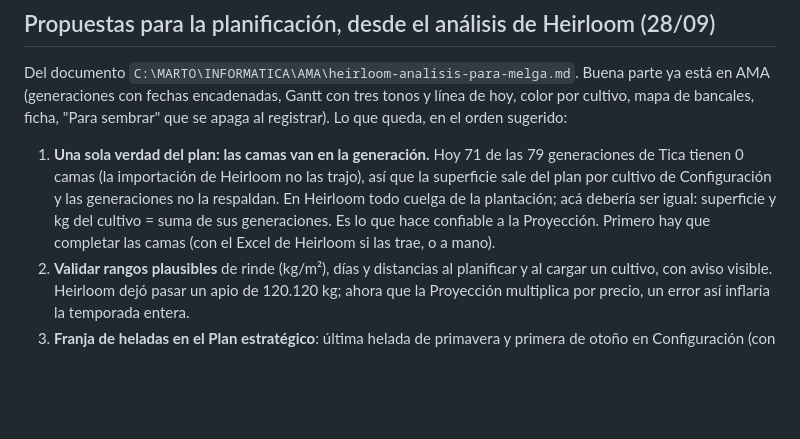
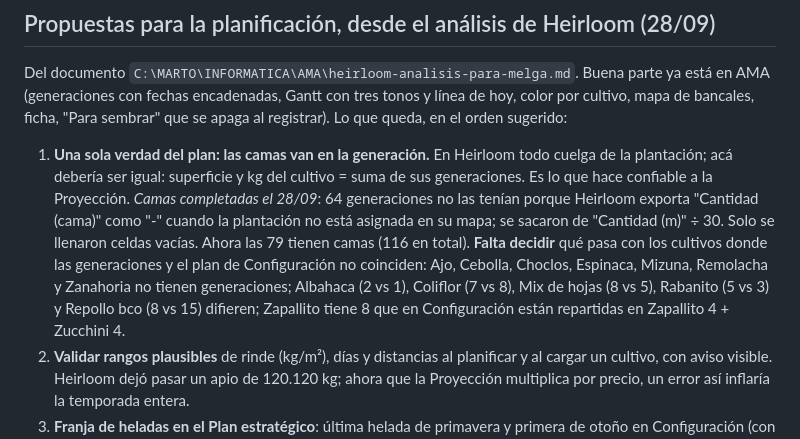
Before and after one commit to MartinTrigo/MonAgric, a Markdown page: PENDIENTES.md, the part around the change. Drawn GitHub-style; blank space fills up the shorter version.

Commit message:
PENDIENTES: camas de las generaciones completadas desde Heirloom
Co-Authored-By: Claude Opus 5.5 <noreply@anthropic.com>

```diff
--- a/PENDIENTES.md
+++ b/PENDIENTES.md
@@ -38,13 +38,19 @@ Buena parte ya está en AMA (generaciones con fechas encadenadas, Gantt con tres
 tonos y línea de hoy, color por cultivo, mapa de bancales, ficha, "Para
 sembrar" que se apaga al registrar). Lo que queda, en el orden sugerido:
 
-1. **Una sola verdad del plan: las camas van en la generación.** Hoy 71 de las
-   79 generaciones de Tica tienen 0 camas (la importación de Heirloom no las
-   trajo), así que la superficie sale del plan por cultivo de Configuración y
-   las generaciones no la respaldan. En Heirloom todo cuelga de la plantación;
-   acá debería ser igual: superficie y kg del cultivo = suma de sus
-   generaciones. Es lo que hace confiable a la Proyección. Primero hay que
-   completar las camas (con el Excel de Heirloom si las trae, o a mano).
+1. **Una sola verdad del plan: las camas van en la generación.** En Heirloom
+   todo cuelga de la plantación; acá debería ser igual: superficie y kg del
+   cultivo = suma de sus generaciones. Es lo que hace confiable a la
+   Proyección.
+   *Camas completadas el 28/09*: 64 generaciones no las tenían porque Heirloom
+   exporta "Cantidad (cama)" como "-" cuando la plantación no está asignada en
+   su mapa; se sacaron de "Cantidad (m)" ÷ 30. Solo se llenaron celdas vacías.
+   Ahora las 79 tienen camas (116 en total). **Falta decidir** qué pasa con los
+   cultivos donde las generaciones y el plan de Configuración no coinciden:
+   Ajo, Cebolla, Choclos, Espinaca, Mizuna, Remolacha y Zanahoria no tienen
+   generaciones; Albahaca (2 vs 1), Coliflor (7 vs 8), Mix de hojas (8 vs 5),
+   Rabanito (5 vs 3) y Repollo bco (8 vs 15) difieren; Zapallito tiene 8 que
+   en Configuración están repartidas en Zapallito 4 + Zucchini 4.
 2. **Validar rangos plausibles** de rinde (kg/m²), días y distancias al
    planificar y al cargar un cultivo, con aviso visible. Heirloom dejó pasar
    un apio de 120.120 kg; ahora que la Proyección multiplica por precio, un
```
